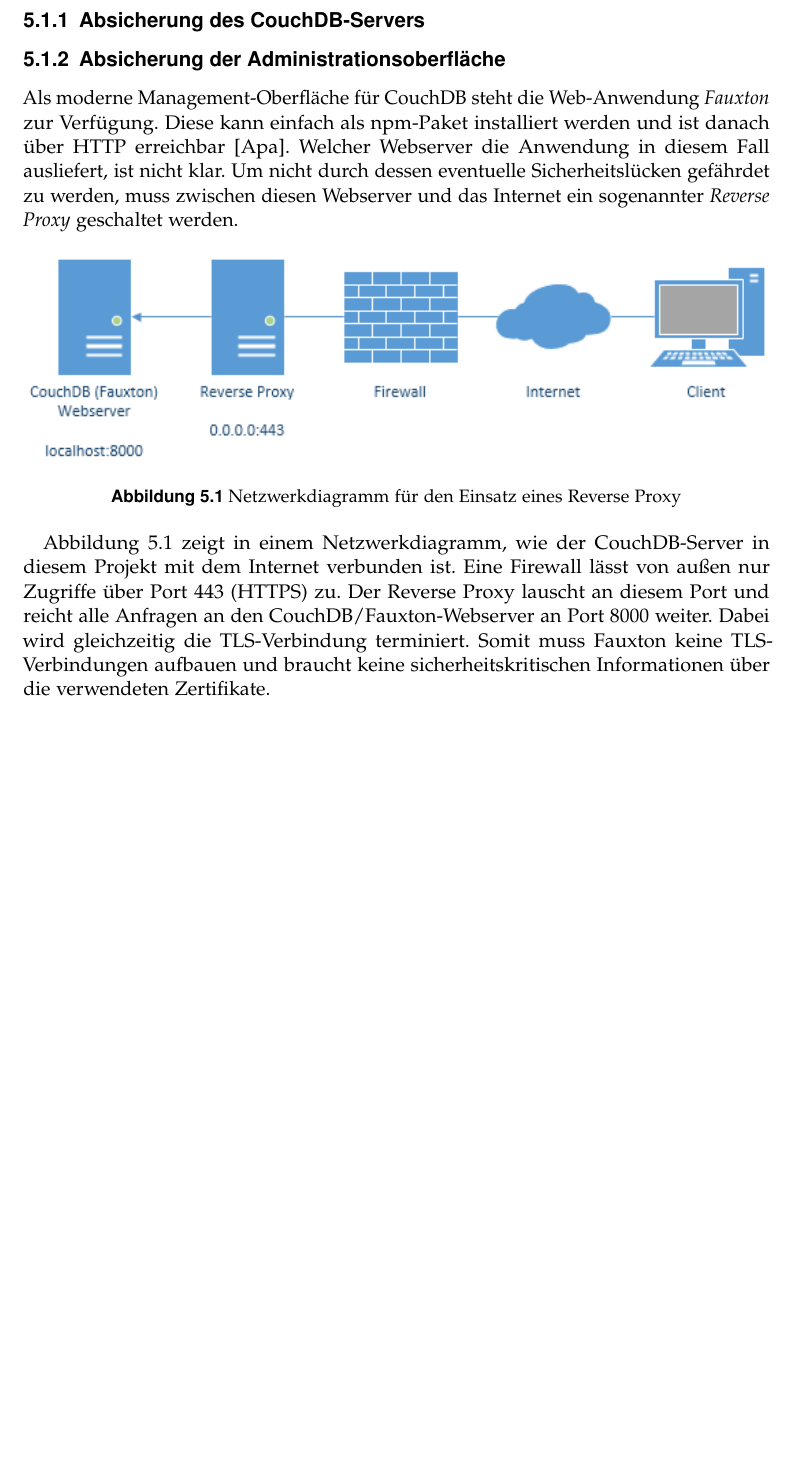
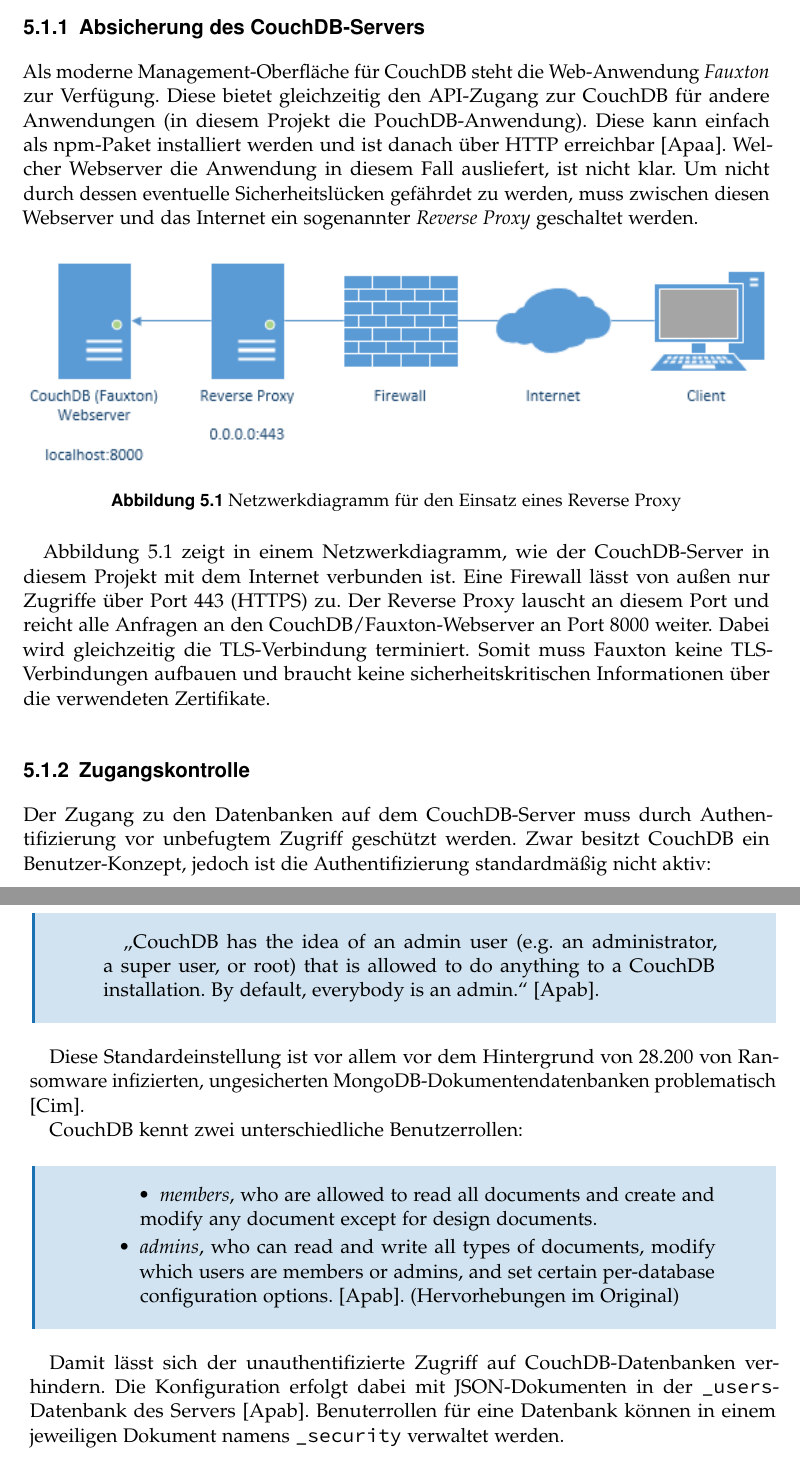
Before and after one commit to puema/ionic-pouch, a LaTeX thesis (thesis/thesis.tex, which reads thesis/chapters/umfeld.tex): part of page 29 of 42 before the commit and two parts of pages 29 and 30 of 42 after it, the two joined at a grey line, cut so that both start at the same text, the shorter picture padded with empty space. Compiled offline with pdfLaTeX; an older LaTeX class or package is replaced by its successor.

Commit message:
konfliktbehandlung / security

```diff
--- a/thesis/chapters/umfeld.tex
+++ b/thesis/chapters/umfeld.tex
@@ -5,9 +5,7 @@
 
 \subsection{Absicherung des CouchDB-Servers}
 
-\subsection{Absicherung der Administrationsoberfläche}
-
-Als moderne Management-Oberfläche für CouchDB steht die Web-Anwendung \emph{Fauxton} zur Verfügung. Diese kann einfach als npm-Paket installiert werden und ist danach über HTTP erreichbar \cite{fauxton:overview}. Welcher Webserver die Anwendung in diesem Fall ausliefert, ist nicht klar. Um nicht durch dessen eventuelle Sicherheitslücken gefährdet zu werden, muss zwischen diesen Webserver und das Internet ein sogenannter \emph{Reverse Proxy} geschaltet werden.
+Als moderne Management-Oberfläche für CouchDB steht die Web-Anwendung \emph{Fauxton} zur Verfügung. Diese bietet gleichzeitig den API-Zugang zur CouchDB für andere Anwendungen (in diesem Projekt die PouchDB-Anwendung). Diese kann einfach als npm-Paket installiert werden und ist danach über HTTP erreichbar \cite{fauxton:overview}. Welcher Webserver die Anwendung in diesem Fall ausliefert, ist nicht klar. Um nicht durch dessen eventuelle Sicherheitslücken gefährdet zu werden, muss zwischen diesen Webserver und das Internet ein sogenannter \emph{Reverse Proxy} geschaltet werden.
 
 \begin{figure}[htb]
 	\centering
@@ -18,4 +16,29 @@
 
 Abbildung \ref{fig:reverseproxy} zeigt in einem Netzwerkdiagramm, wie der CouchDB-Server in diesem Projekt mit dem Internet verbunden ist. Eine Firewall lässt von außen nur Zugriffe über Port 443 (HTTPS) zu. Der Reverse Proxy lauscht an diesem Port und reicht alle Anfragen an den CouchDB/Fauxton-Webserver an Port 8000 weiter. Dabei wird gleichzeitig die TLS-Verbindung terminiert. Somit muss Fauxton keine TLS-Verbindungen aufbauen und braucht keine sicherheitskritischen Informationen über die verwendeten Zertifikate.
 
+\subsection{Zugangskontrolle}
+
+Der Zugang zu den Datenbanken auf dem CouchDB-Server muss durch Authentifizierung vor unbefugtem Zugriff geschützt werden. Zwar besitzt CouchDB ein Benutzer-Konzept, jedoch ist die Authentifizierung standardmäßig nicht aktiv:
+
+\begin{citeenv}
+	\begin{quotation}
+		"`CouchDB has the idea of an admin user (e.g. an administrator, a super user, or root) that is allowed to do anything to a CouchDB installation. By default, everybody is an admin."' \cite{couch:security}.
+	\end{quotation}
+\end{citeenv}
+
+Diese Standardeinstellung ist vor allem vor dem Hintergrund von 28.200 von Ransomware infizierten, ungesicherten MongoDB-Dokumentendatenbanken problematisch \cite{bleepingcomputer:mongodb:security}.
+
+CouchDB kennt zwei unterschiedliche Benutzerrollen:
+
+\begin{citeenv}
+	\begin{quotation}
+		\begin{itemize}
+			\item \textit{members}, who are allowed to read all documents and create and modify any document except for design documents.
+			\item \textit{admins}, who can read and write all types of documents, modify which users are members or admins, and set certain per-database configuration options.  \cite{couch:security}. (Hervorhebungen im Original)
+		\end{itemize}
+	\end{quotation}
+\end{citeenv}
+
+Damit lässt sich der unauthentifizierte Zugriff auf CouchDB-Datenbanken verhindern. Die Konfiguration erfolgt dabei mit JSON-Dokumenten in der \texttt{\_users}-Datenbank des Servers \cite{couch:security}. Benuterrollen für eine Datenbank können in einem jeweiligen Dokument namens \texttt{\_security} verwaltet werden.
+
 % Todo: Quellen, Passwörter etc.
```
Also changed, not shown: thesis/chapters/konfliktbehandlung.tex (+2 -0 lines), thesis/thesis.bib (+14 -0 lines).
